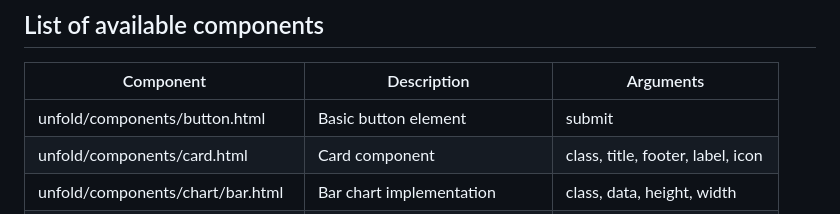
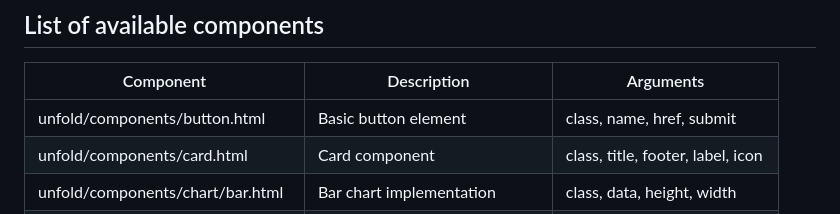
Before and after one commit to unfoldadmin/django-unfold, a Markdown page: docs/components/introduction.md, the part around the change. Drawn GitHub-style.

Commit message:
docs: add missing arguments of button component (#1026)

```diff
--- a/docs/components/introduction.md
+++ b/docs/components/introduction.md
@@ -59,7 +59,7 @@ Below you can find a more complex example which is using multiple components and
 
 | Component                         | Description                    | Arguments                            |
 | --------------------------------- | ------------------------------ | ------------------------------------ |
-| unfold/components/button.html     | Basic button element           | submit                               |
+| unfold/components/button.html     | Basic button element           | class, name, href, submit            |
 | unfold/components/card.html       | Card component                 | class, title, footer, label, icon    |
 | unfold/components/chart/bar.html  | Bar chart implementation       | class, data, height, width           |
 | unfold/components/chart/line.html | Line chart implementation      | class, data, height, width           |
```
